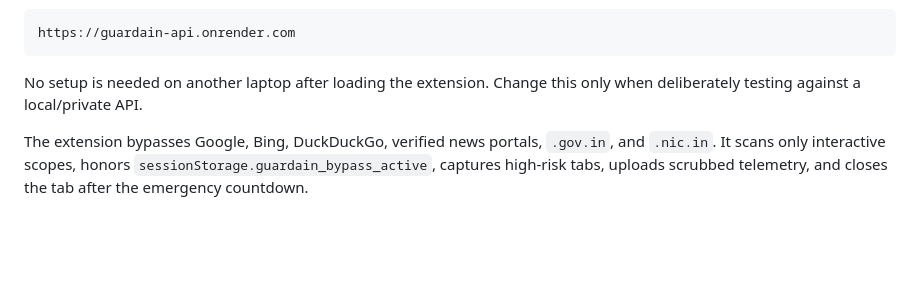
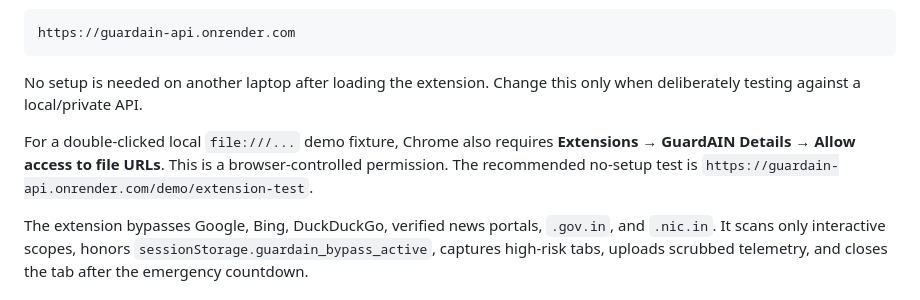
Before and after one commit to Vigneswarks/GuardAIN-Test, a Markdown page: README.md, the part around the change. Drawn GitHub-style; blank space fills up the shorter version.

Commit message:
Document hosted demo and file URL permission

```diff
--- a/README.md
+++ b/README.md
@@ -78,6 +78,11 @@ https://guardain-api.onrender.com
 No setup is needed on another laptop after loading the extension. Change this
 only when deliberately testing against a local/private API.
 
+For a double-clicked local `file:///...` demo fixture, Chrome also requires
+**Extensions → GuardAIN Details → Allow access to file URLs**. This is a
+browser-controlled permission. The recommended no-setup test is
+`https://guardain-api.onrender.com/demo/extension-test`.
+
 The extension bypasses Google, Bing, DuckDuckGo, verified news portals,
 `.gov.in`, and `.nic.in`. It scans only interactive scopes, honors
 `sessionStorage.guardain_bypass_active`, captures high-risk tabs, uploads
```
Also changed, not shown: SHOWCASE_GUIDE.md (+10 -1 lines).
